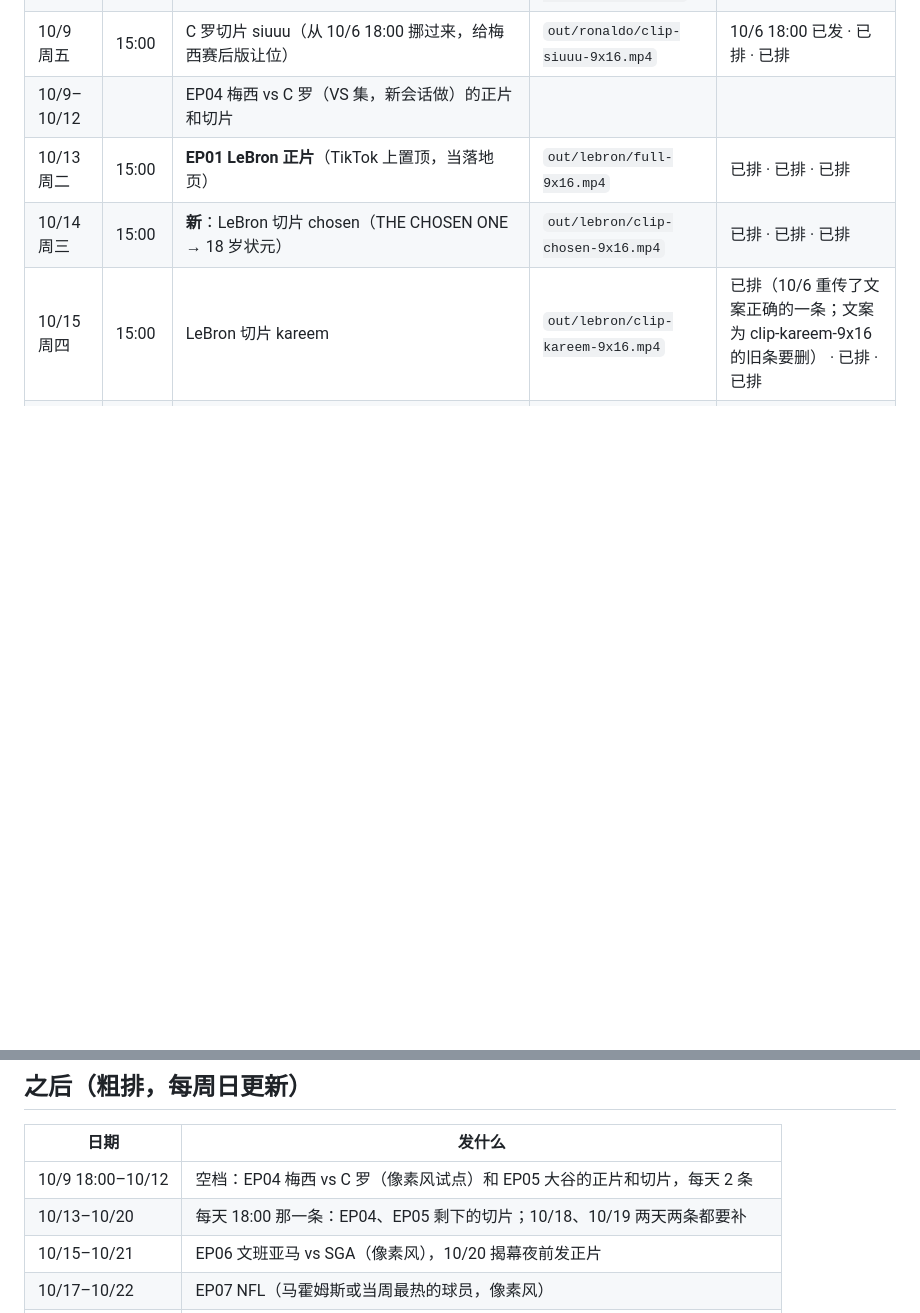
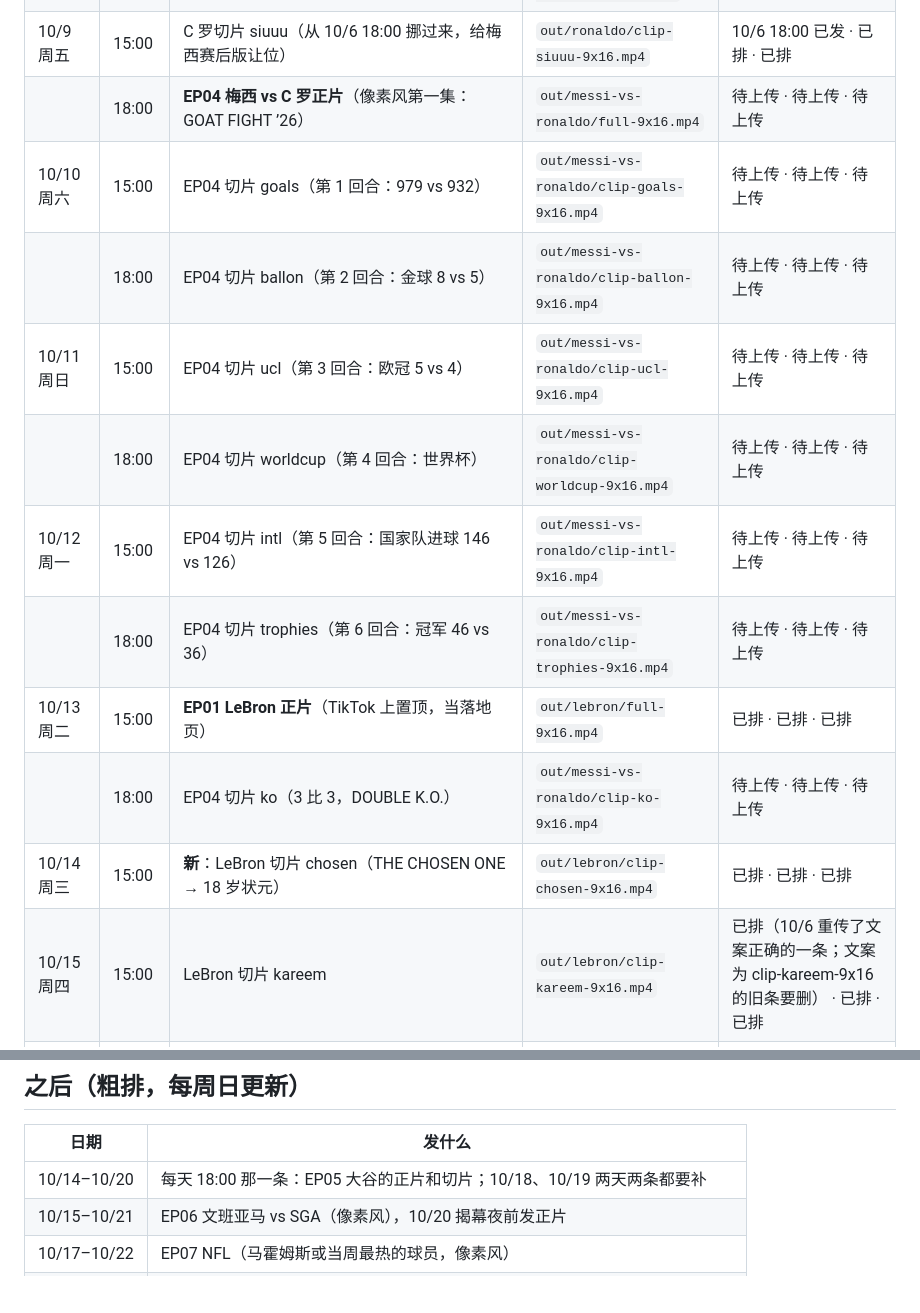
Before and after one commit to Leo309/claude-prompt-films, a Markdown page: plan/CALENDAR.md, 2 parts joined by grey strips. Drawn GitHub-style; blank space fills up the shorter version.

Commit message:
docs(plan): EP04 done; its film and seven clips fill 10/9 18:00 to 10/13 18:00

```diff
--- a/plan/CALENDAR.md
+++ b/plan/CALENDAR.md
@@ -67,8 +67,15 @@
 | | 18:00 | **新**：梅西切片 bobo（伯纳乌球衣 → ¿QUÉ MIRÁS, BOBO?） | `out/messi/clip-bobo-9x16.mp4` | 已排 · 已排 · 已排 |
 | 10/8 周四 | 15:00 | **新**：C 罗切片 worldcups（第一个在 6 届世界杯进球的人 → SIUUU） | `out/ronaldo/clip-worldcups-9x16.mp4` | 已排 · 已排 · 已排 |
 | 10/9 周五 | 15:00 | C 罗切片 siuuu（从 10/6 18:00 挪过来，给梅西赛后版让位） | `out/ronaldo/clip-siuuu-9x16.mp4` | 10/6 18:00 已发 · 已排 · 已排 |
-| 10/9–10/12 | | EP04 梅西 vs C 罗（VS 集，新会话做）的正片和切片 | | |
+| | 18:00 | **EP04 梅西 vs C 罗正片**（像素风第一集：GOAT FIGHT ’26） | `out/messi-vs-ronaldo/full-9x16.mp4` | 待上传 · 待上传 · 待上传 |
+| 10/10 周六 | 15:00 | EP04 切片 goals（第 1 回合：979 vs 932） | `out/messi-vs-ronaldo/clip-goals-9x16.mp4` | 待上传 · 待上传 · 待上传 |
+| | 18:00 | EP04 切片 ballon（第 2 回合：金球 8 vs 5） | `out/messi-vs-ronaldo/clip-ballon-9x16.mp4` | 待上传 · 待上传 · 待上传 |
+| 10/11 周日 | 15:00 | EP04 切片 ucl（第 3 回合：欧冠 5 vs 4） | `out/messi-vs-ronaldo/clip-ucl-9x16.mp4` | 待上传 · 待上传 · 待上传 |
+| | 18:00 | EP04 切片 worldcup（第 4 回合：世界杯） | `out/messi-vs-ronaldo/clip-worldcup-9x16.mp4` | 待上传 · 待上传 · 待上传 |
+| 10/12 周一 | 15:00 | EP04 切片 intl（第 5 回合：国家队进球 146 vs 126） | `out/messi-vs-ronaldo/clip-intl-9x16.mp4` | 待上传 · 待上传 · 待上传 |
+| | 18:00 | EP04 切片 trophies（第 6 回合：冠军 46 vs 36） | `out/messi-vs-ronaldo/clip-trophies-9x16.mp4` | 待上传 · 待上传 · 待上传 |
 | 10/13 周二 | 15:00 | **EP01 LeBron 正片**（TikTok 上置顶，当落地页） | `out/lebron/full-9x16.mp4` | 已排 · 已排 · 已排 |
+| | 18:00 | EP04 切片 ko（3 比 3，DOUBLE K.O.） | `out/messi-vs-ronaldo/clip-ko-9x16.mp4` | 待上传 · 待上传 · 待上传 |
 | 10/14 周三 | 15:00 | **新**：LeBron 切片 chosen（THE CHOSEN ONE → 18 岁状元） | `out/lebron/clip-chosen-9x16.mp4` | 已排 · 已排 · 已排 |
 | 10/15 周四 | 15:00 | LeBron 切片 kareem | `out/lebron/clip-kareem-9x16.mp4` | 已排（10/6 重传了文案正确的一条；文案为 clip-kareem-9x16 的旧条要删） · 已排 · 已排 |
 | 10/16 周五 | 15:00 | **新**：LeBron 切片 father（#23 和 #9，父子同场） | `out/lebron/clip-father-9x16.mp4` | 已排 · 已排 · 已排 |
@@ -79,8 +86,7 @@
 
 | 日期 | 发什么 |
 |---|---|
-| 10/9 18:00–10/12 | 空档：EP04 梅西 vs C 罗（像素风试点）和 EP05 大谷的正片和切片，每天 2 条 |
-| 10/13–10/20 | 每天 18:00 那一条：EP04、EP05 剩下的切片；10/18、10/19 两天两条都要补 |
+| 10/14–10/20 | 每天 18:00 那一条：EP05 大谷的正片和切片；10/18、10/19 两天两条都要补 |
 | 10/15–10/21 | EP06 文班亚马 vs SGA（像素风），10/20 揭幕夜前发正片 |
 | 10/17–10/22 | EP07 NFL（马霍姆斯或当周最热的球员，像素风） |
 | 10/20–10/26 | EP08 亚马尔（像素风）：10/20 欧冠巴黎对巴萨，10/25 国家德比，10/26 金球奖 |
```
Also changed, not shown: plan/BACKLOG.md (+1 -1 lines).
